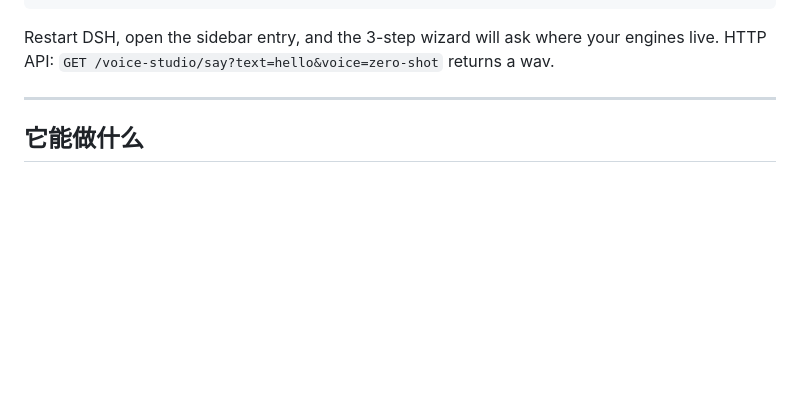
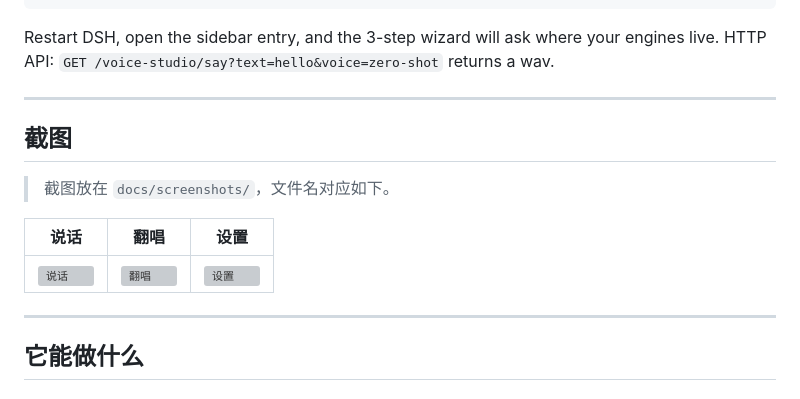
Before and after one commit to liye0803/dsh-voice-studio, a Markdown page: README.md, the part around one of its changes. Drawn GitHub-style; blank space fills up the shorter version; grey boxes are pictures that could not be loaded.

Commit message:
docs: 修正重复分隔线，加入截图区与 docs/screenshots 说明

```diff
--- a/README.md
+++ b/README.md
@@ -30,6 +30,16 @@ dsh plugin --profile desktop add github:liye0803/dsh-voice-studio
 
 Restart DSH, open the sidebar entry, and the 3-step wizard will ask where your engines live.
 HTTP API: `GET /voice-studio/say?text=hello&voice=zero-shot` returns a wav.
+
+---
+
+## 截图
+
+> 截图放在 `docs/screenshots/`，文件名对应如下。
+
+| 说话 | 翻唱 | 设置 |
+|---|---|---|
+| ![说话](docs/screenshots/say.png) | ![翻唱](docs/screenshots/cover.png) | ![设置](docs/screenshots/settings.png) |
 
 ---
 
```
Also changed, not shown: other parts of README.md (+0 -2 lines), docs/screenshots/README.md (added, +7 -0 lines).
